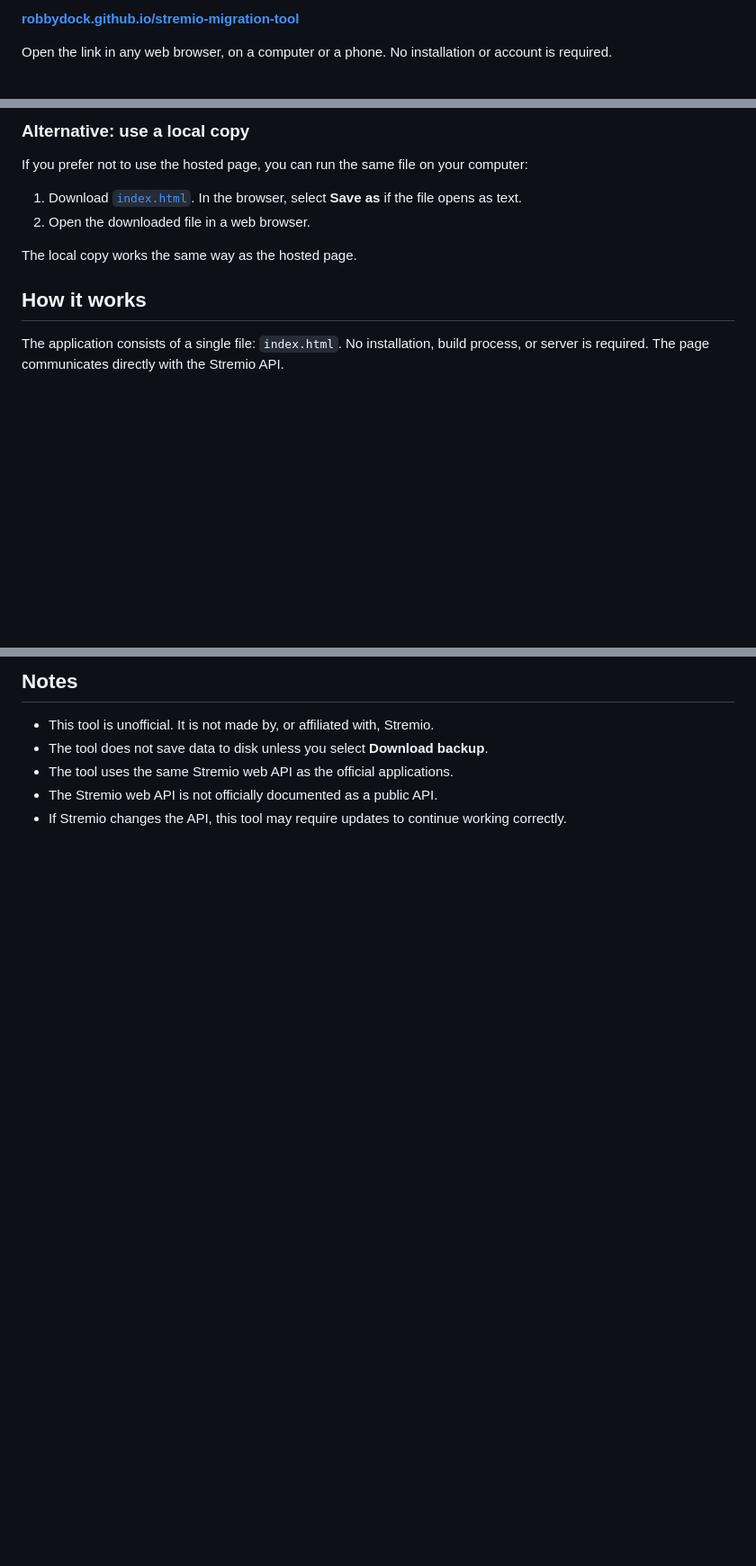
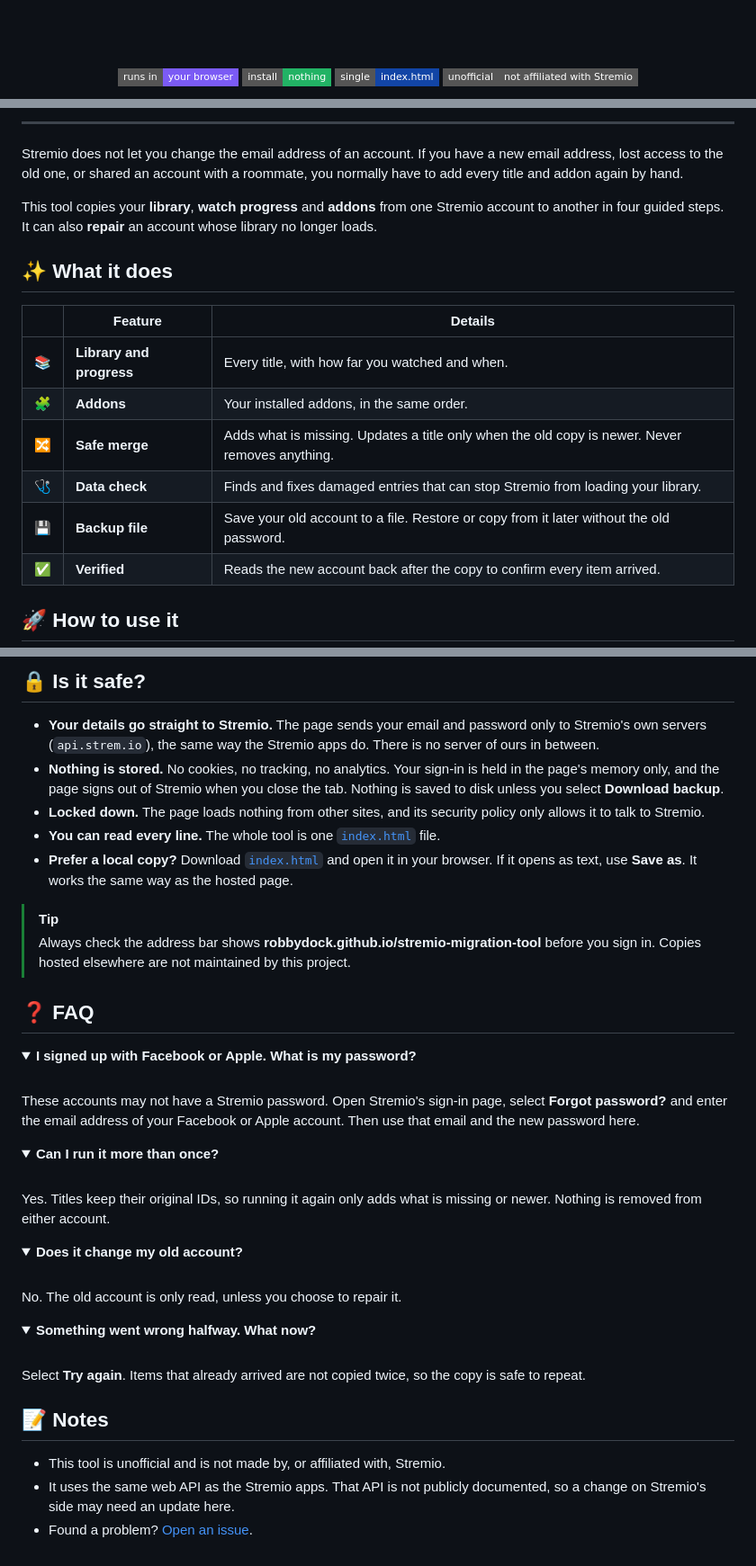
Before and after one commit to RobbyDock/stremio-migration-tool, a Markdown page: README.md, 3 parts joined by grey strips. Shown at 90% size. GitHub-like rendering; folded sections open; badges without logos; blank space fills up the shorter version.

```diff
--- a/README.md
+++ b/README.md
@@ -8,5 +10,8 @@ This tool copies your library, watch progress and installed addons from one Stre
 
-**[robbydock.github.io/stremio-migration-tool](https://robbydock.github.io/stremio-migration-tool/)**
+<br><br>
 
-Open the link in any web browser, on a computer or a phone. No installation or account is required.
+![Runs in your browser](https://img.shields.io/badge/runs_in-your_browser-7b5bf5?style=flat-square)
+![Nothing to install](https://img.shields.io/badge/install-nothing-22b365?style=flat-square)
+![Single file](https://img.shields.io/badge/single-index.html-1245a6?style=flat-square)
+![Unofficial](https://img.shields.io/badge/unofficial-not_affiliated_with_Stremio-555?style=flat-square)
 
@@ -14,14 +19,20 @@ Open the link in any web browser, on a computer or a phone. No installation or a
 
-### Alternative: use a local copy
+---
 
-If you prefer not to use the hosted page, you can run the same file on your computer:
+Stremio does not let you change the email address of an account. If you have a new email address, lost access to the old one, or shared an account with a roommate, you normally have to add every title and addon again by hand.
 
-1. Download [`index.html`](https://raw.githubusercontent.com/RobbyDock/stremio-migration-tool/main/index.html). In the browser, select **Save as** if the file opens as text.
-2. Open the downloaded file in a web browser.
+This tool copies your **library**, **watch progress** and **addons** from one Stremio account to another in four guided steps. It can also **repair** an account whose library no longer loads.
 
-The local copy works the same way as the hosted page.
+## ✨ What it does
 
-## How it works
+| | Feature | Details |
+|---|---|---|
+| 📚 | **Library and progress** | Every title, with how far you watched and when. |
+| 🧩 | **Addons** | Your installed addons, in the same order. |
+| 🔀 | **Safe merge** | Adds what is missing. Updates a title only when the old copy is newer. Never removes anything. |
+| 🩺 | **Data check** | Finds and fixes damaged entries that can stop Stremio from loading your library. |
+| 💾 | **Backup file** | Save your old account to a file. Restore or copy from it later without the old password. |
+| ✅ | **Verified** | Reads the new account back after the copy to confirm every item arrived. |
 
-The application consists of a single file: `index.html`. No installation, build process, or server is required. The page communicates directly with the Stremio API.
+## 🚀 How to use it
 
@@ -81,8 +91,55 @@ The tool rewrites only the damaged titles. After the repair, restart Stremio on
 
-## Notes
+## 🔒 Is it safe?
 
-- This tool is unofficial. It is not made by, or affiliated with, Stremio.
-- The tool does not save data to disk unless you select **Download backup**.
-- The tool uses the same Stremio web API as the official applications.
-- The Stremio web API is not officially documented as a public API.
-- If Stremio changes the API, this tool may require updates to continue working correctly.
+- **Your details go straight to Stremio.** The page sends your email and password only to Stremio's own servers (`api.strem.io`), the same way the Stremio apps do. There is no server of ours in between.
+- **Nothing is stored.** No cookies, no tracking, no analytics. Your sign-in is held in the page's memory only, and the page signs out of Stremio when you close the tab. Nothing is saved to disk unless you select **Download backup**.
+- **Locked down.** The page loads nothing from other sites, and its security policy only allows it to talk to Stremio.
+- **You can read every line.** The whole tool is one [`index.html`](index.html) file.
+- **Prefer a local copy?** Download [`index.html`](https://raw.githubusercontent.com/RobbyDock/stremio-migration-tool/main/index.html) and open it in your browser. If it opens as text, use **Save as**. It works the same way as the hosted page.
+
+> [!TIP]
+> Always check the address bar shows **robbydock.github.io/stremio-migration-tool** before you sign in. Copies hosted elsewhere are not maintained by this project.
+
+## ❓ FAQ
+
+<details>
+<summary><b>I signed up with Facebook or Apple. What is my password?</b></summary>
+
+<br>
+
+These accounts may not have a Stremio password. Open Stremio's sign-in page, select **Forgot password?** and enter the email address of your Facebook or Apple account. Then use that email and the new password here.
+
+</details>
+
+<details>
+<summary><b>Can I run it more than once?</b></summary>
+
+<br>
+
+Yes. Titles keep their original IDs, so running it again only adds what is missing or newer. Nothing is removed from either account.
+
+</details>
+
+<details>
+<summary><b>Does it change my old account?</b></summary>
+
+<br>
+
+No. The old account is only read, unless you choose to repair it.
+
+</details>
+
+<details>
+<summary><b>Something went wrong halfway. What now?</b></summary>
+
+<br>
+
+Select **Try again**. Items that already arrived are not copied twice, so the copy is safe to repeat.
+
+</details>
+
+## 📝 Notes
+
+- This tool is unofficial and is not made by, or affiliated with, Stremio.
+- It uses the same web API as the Stremio apps. That API is not publicly documented, so a change on Stremio's side may need an update here.
+- Found a problem? [Open an issue](https://github.com/RobbyDock/stremio-migration-tool/issues).
```
Also changed, not shown: other parts of README.md (+41 -40 lines), .github/assets/hero.png (added), 2 other files.
